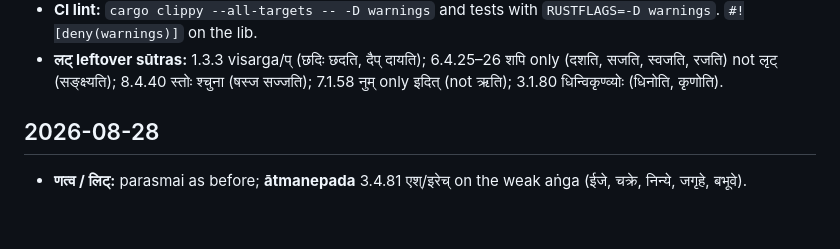
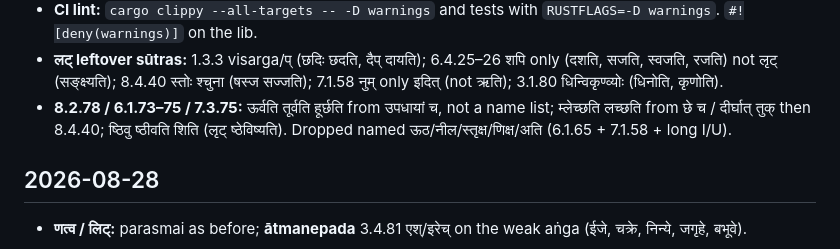
Before and after one commit to eadaradhiraj/skt-morph, a Markdown page: CHANGELOG.md, the part around the change. Drawn GitHub-style; blank space fills up the shorter version.

Commit message:
docs: changelog for 8.2.78 / 6.1.73–75 / 7.3.75 लट् fold
Co-authored-by: Cursor <cursoragent@cursor.com>

```diff
--- a/CHANGELOG.md
+++ b/CHANGELOG.md
@@ -64,6 +64,7 @@ Engine and demo history. The project outline lives in [README.MD](README.MD).
 - **Sequential इत्:** 1.3.5 ञिटुडवः, then 6.1.64/65, then leftover vowel/a इत् — not a per-name table. ष्टन stanati, षिधु seDati, षण sanati; टुनदि nandati (7.1.58); टुओस्फूर्जा sPUrjati; ञिफला Palati. दैप् stays दायति (not 7.3.78 यच्छति).
 - **CI lint:** `cargo clippy --all-targets -- -D warnings` and tests with `RUSTFLAGS=-D warnings`. `#![deny(warnings)]` on the lib.
 - **लट् leftover sūtras:** 1.3.3 visarga/प् (छदिः छदति, दैप् दायति); 6.4.25–26 शपि only (दशति, सजति, स्वजति, रजति) not लृट् (सङ्क्ष्यति); 8.4.40 स्तोः श्चुना (षस्ज सज्जति); 7.1.58 नुम् only इदित् (not ऋति); 3.1.80 धिन्विकृण्व्योः (धिनोति, कृणोति).
+- **8.2.78 / 6.1.73–75 / 7.3.75:** ऊर्वति तूर्वति हूर्छति from उपधायां च, not a name list; म्लेच्छति लच्छति from छे च / दीर्घात् तुक् then 8.4.40; ष्ठिवु ष्ठीवति शिति (लृट् ष्ठेविष्यति). Dropped named ऊठ/नील/स्तृक्ष/णिक्ष/अति (6.1.65 + 7.1.58 + long I/U).
 
 
 
```
